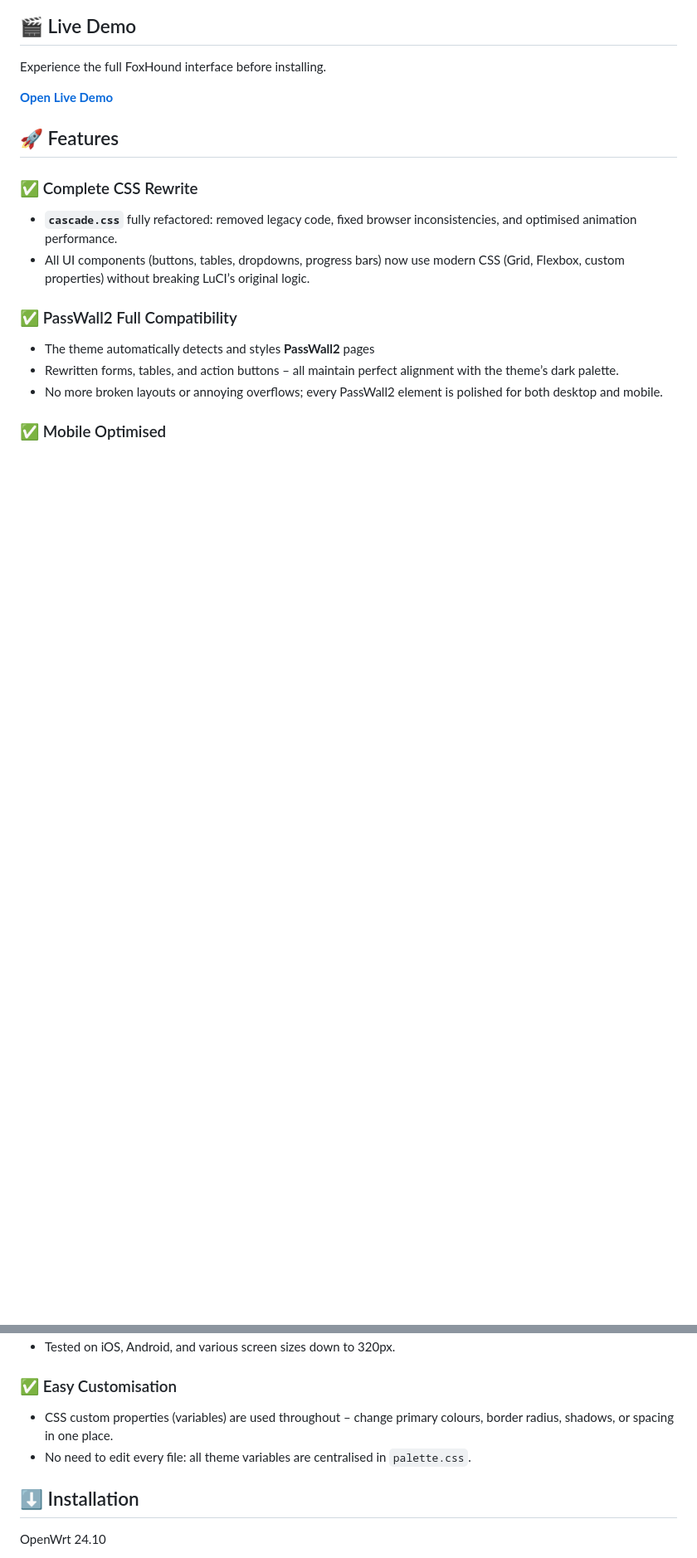
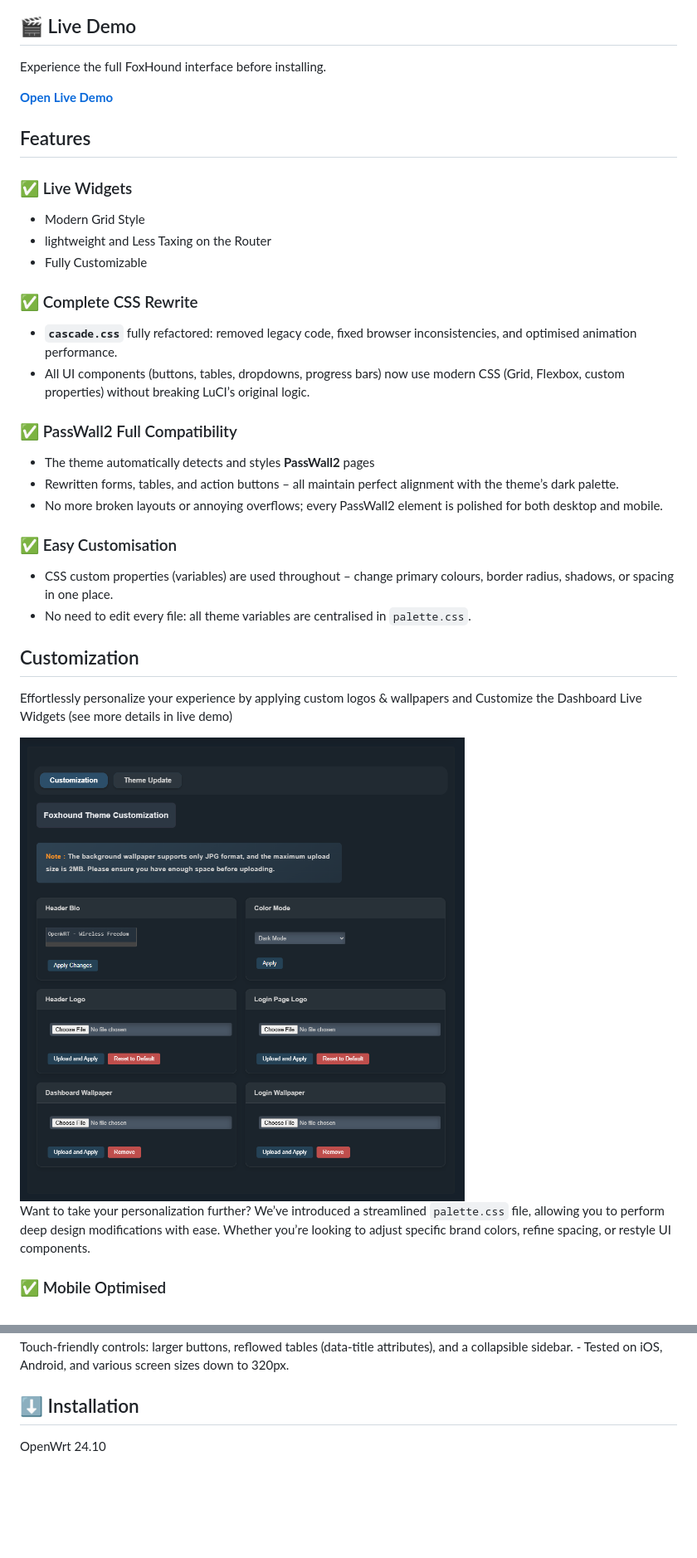
Before and after one commit to fullband7/openwrt-theme-foxhound, a Markdown page: README.md, 2 parts joined by grey strips. Shown at 83% size. Drawn GitHub-style; blank space fills up the shorter version.

```diff
--- a/README.md
+++ b/README.md
@@ -11,7 +11,12 @@ Experience the full FoxHound interface before installing.
 
 **[Open Live Demo](https://fullband7.github.io/openwrt-theme-foxhound/demo)**
 
-## 🚀 Features
+## Features
+
+### ✅ Live Widgets
+- Modern Grid Style
+- lightweight and Less Taxing on the Router
+- Fully Customizable
 
 ### ✅ Complete CSS Rewrite
 - **`cascade.css`** fully refactored: removed legacy code, fixed browser inconsistencies, and optimised animation performance.
@@ -22,5 +27,18 @@ Experience the full FoxHound interface before installing.
 - Rewritten forms, tables, and action buttons – all maintain perfect alignment with the theme’s dark palette.
 - No more broken layouts or annoying overflows; every PassWall2 element is polished for both desktop and mobile.
 
+### ✅ Easy Customisation
+- CSS custom properties (variables) are used throughout – change primary colours, border radius, shadows, or spacing in one place.
+- No need to edit every file: all theme variables are centralised in `palette.css`.
+
+## Customization
+
+Effortlessly personalize your experience by applying custom logos & wallpapers and Customize the Dashboard Live Widgets (see more details in live demo)
+
+
+<img width="600" height="600" alt="mobile" src="https://raw.githubusercontent.com/fullband7/openwrt-theme-foxhound/refs/heads/main/docs/showcase/settings.png" />
+
+Want to take your personalization further? We’ve introduced a streamlined `palette.css` file, allowing you to perform deep design modifications with ease. Whether you’re looking to adjust specific brand colors, refine spacing, or restyle UI components.
+
 ### ✅ Mobile Optimised
 <br>
@@ -31,10 +47,6 @@ Experience the full FoxHound interface before installing.
 - New responsive breakpoints (`mobile.css`) ensure the interface works flawlessly on smartphones and tablets.
 - Touch‑friendly controls: larger buttons, reflowed tables (data‑title attributes), and a collapsible sidebar.
 - Tested on iOS, Android, and various screen sizes down to 320px.
-
-### ✅ Easy Customisation
-- CSS custom properties (variables) are used throughout – change primary colours, border radius, shadows, or spacing in one place.
-- No need to edit every file: all theme variables are centralised in `palette.css`.
 
 ## ⬇️ Installation
 
```
Also changed, not shown: other parts of README.md (+1 -12 lines).
